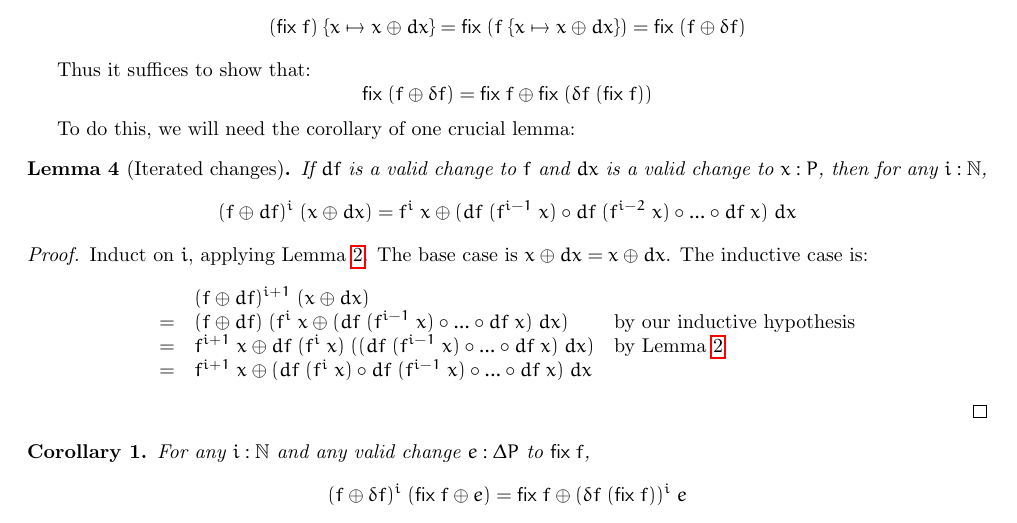
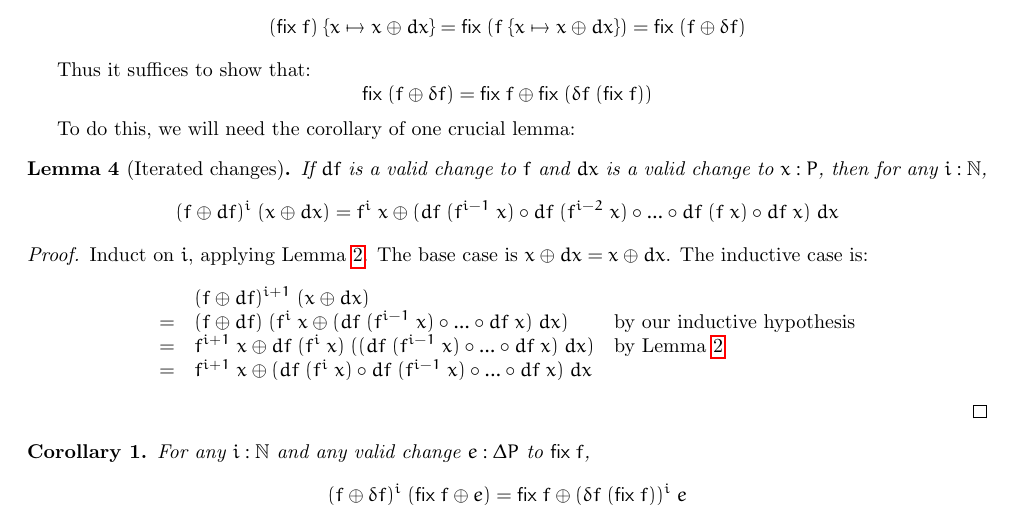
Before and after one commit to rntz/datafun, a LaTeX document (seminaive/fixderiv.tex): part of page 2 of 2, cut so that both start at the same text. Compiled offline with pdfLaTeX.

Commit message:
make Lemma 4 statement clearer

```diff
--- a/seminaive/fixderiv.tex
+++ b/seminaive/fixderiv.tex
@@ -153,7 +153,8 @@ To do this, we will need the corollary of one crucial lemma:
   \[
   (f\oplus df)^i \;(x \oplus dx)
   = f^i\;x \oplus
-  (df\;(f^{i-1}\;x) \circ df\;(f^{i-2}\;x) \circ ... \circ df\;x)\; dx
+  (df\;(f^{i-1}\;x) \circ df\;(f^{i-2}\;x) \circ ...
+  \circ df\;(f\;x) \circ df\;x)\; dx
   \]
 \end{lemma}
 
```
